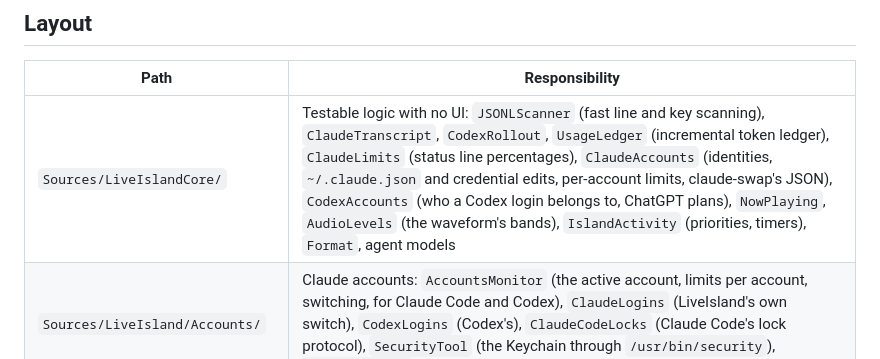
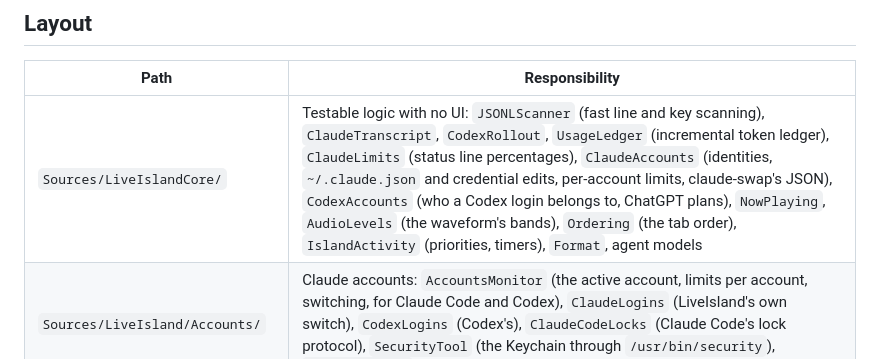
Before and after one commit to charonova/LiveIsland, a Markdown page: AGENTS.md, the part around the change. GitHub-like rendering.

```diff
--- a/AGENTS.md
+++ b/AGENTS.md
@@ -10,7 +10,7 @@ LiveIsland is a macOS app (Swift, SwiftUI + AppKit, no package dependencies) tha
 
 | Path | Responsibility |
 |---|---|
-| `Sources/LiveIslandCore/` | Testable logic with no UI: `JSONLScanner` (fast line and key scanning), `ClaudeTranscript`, `CodexRollout`, `UsageLedger` (incremental token ledger), `ClaudeLimits` (status line percentages), `ClaudeAccounts` (identities, `~/.claude.json` and credential edits, per-account limits, claude-swap's JSON), `CodexAccounts` (who a Codex login belongs to, ChatGPT plans), `NowPlaying`, `AudioLevels` (the waveform's bands), `IslandActivity` (priorities, timers), `Format`, agent models |
+| `Sources/LiveIslandCore/` | Testable logic with no UI: `JSONLScanner` (fast line and key scanning), `ClaudeTranscript`, `CodexRollout`, `UsageLedger` (incremental token ledger), `ClaudeLimits` (status line percentages), `ClaudeAccounts` (identities, `~/.claude.json` and credential edits, per-account limits, claude-swap's JSON), `CodexAccounts` (who a Codex login belongs to, ChatGPT plans), `NowPlaying`, `AudioLevels` (the waveform's bands), `Ordering` (the tab order), `IslandActivity` (priorities, timers), `Format`, agent models |
 | `Sources/LiveIsland/Accounts/` | Claude accounts: `AccountsMonitor` (the active account, limits per account, switching, for Claude Code and Codex), `ClaudeLogins` (LiveIsland's own switch), `CodexLogins` (Codex's), `ClaudeCodeLocks` (Claude Code's lock protocol), `SecurityTool` (the Keychain through `/usr/bin/security`), `ClaudeSwapCLI` |
 | `Sources/LiveIsland/Providers/` | Live sources: `NowPlayingProvider` (media adapter), `ScriptedPlayers` (Spotify, Music), `OutputVolume`, `AudioLevelMeter` (the waveform's listen-only audio tap), `AgentMonitor` (FSEvents + worker queue), `SessionHosts` (which app runs each agent, and jumping there), `SystemMonitor` (mic, camera, calls, battery, Bluetooth), `CalendarProvider` |
 | `Sources/LiveIsland/App/` | `IslandModel` (all state, settings, what wins the notch), app entry, `liveisland://` links |
```
Also changed, not shown: README.md (+3 -2 lines).
